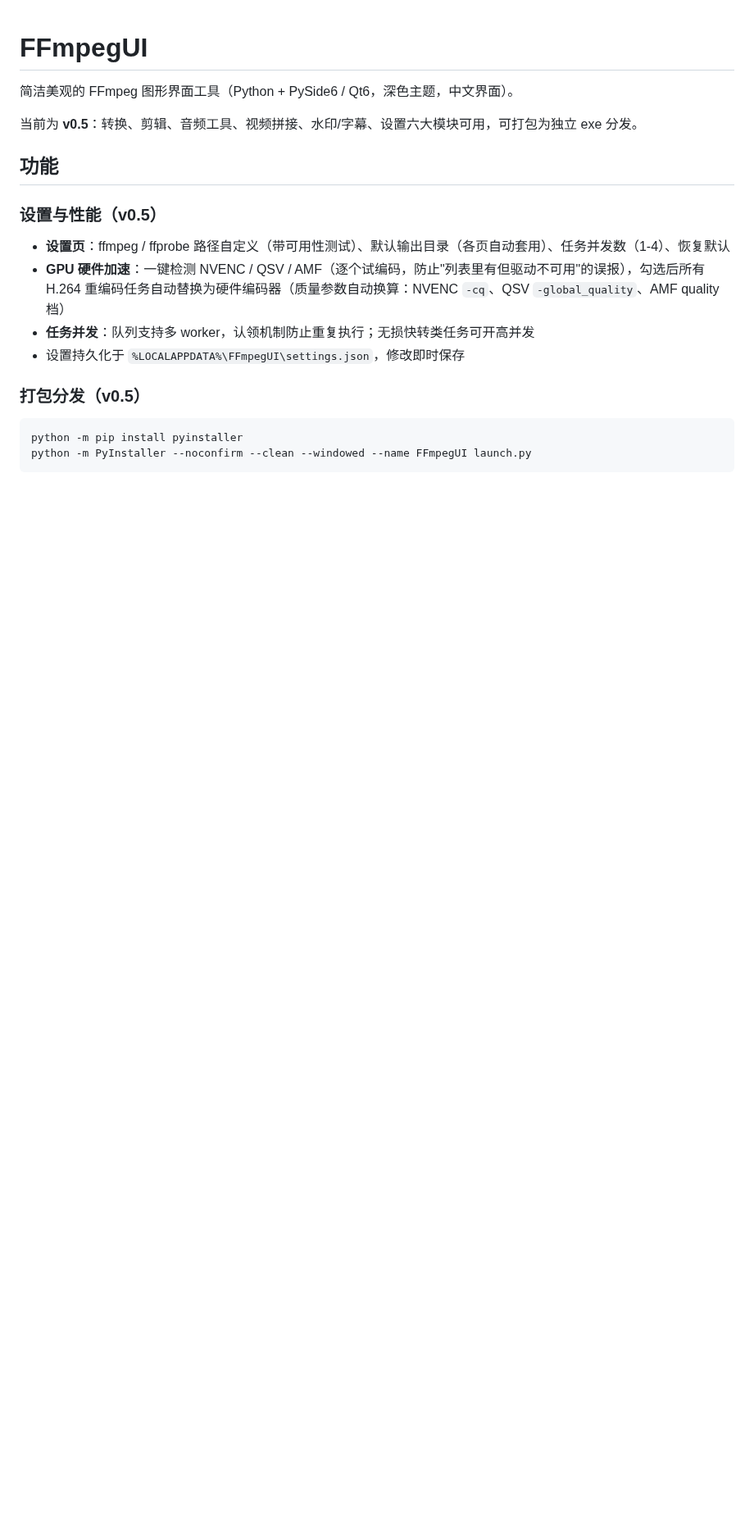
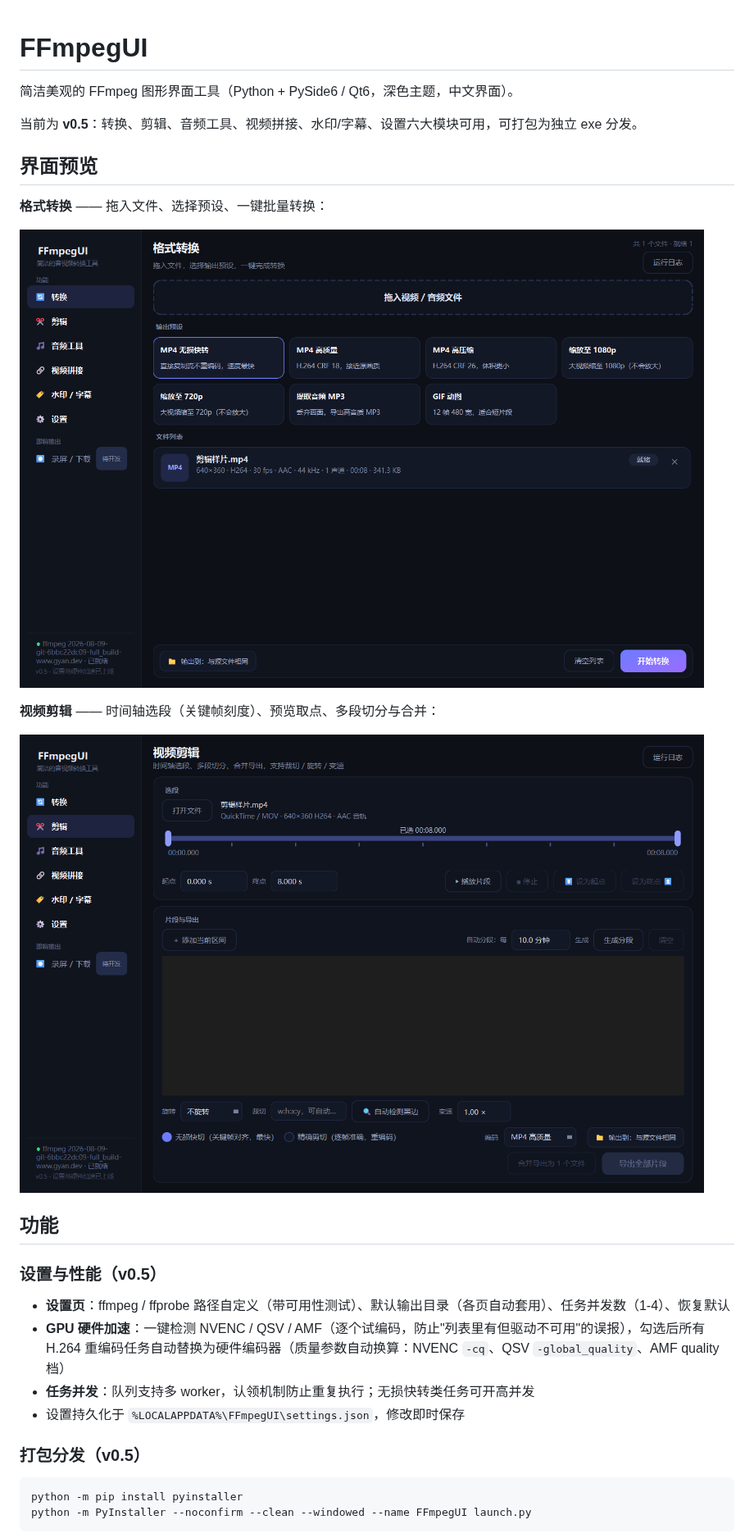
Before and after one commit to Dishcei666/FFmpegUI, a Markdown page: README.md, the part around the change. Shown at 82% size. Rendered like a GitHub page; pictures changed too: docs/screenshots/clip.png (added), docs/screenshots/convert.png (added); blank space fills up the shorter version.

Commit message:
README 添加界面预览截图

```diff
--- a/README.md
+++ b/README.md
@@ -3,6 +3,16 @@
 简洁美观的 FFmpeg 图形界面工具（Python + PySide6 / Qt6，深色主题，中文界面）。
 
 当前为 **v0.5**：转换、剪辑、音频工具、视频拼接、水印/字幕、设置六大模块可用，可打包为独立 exe 分发。
+
+## 界面预览
+
+**格式转换** —— 拖入文件、选择预设、一键批量转换：
+
+![格式转换](docs/screenshots/convert.png)
+
+**视频剪辑** —— 时间轴选段（关键帧刻度）、预览取点、多段切分与合并：
+
+![视频剪辑](docs/screenshots/clip.png)
 
 ## 功能
 
```
Also changed, not shown: docs/screenshots/watermark.png (added).
